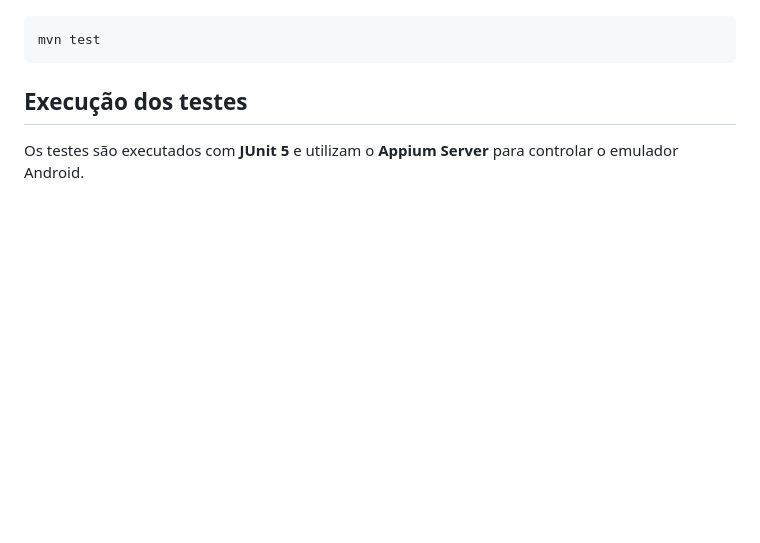
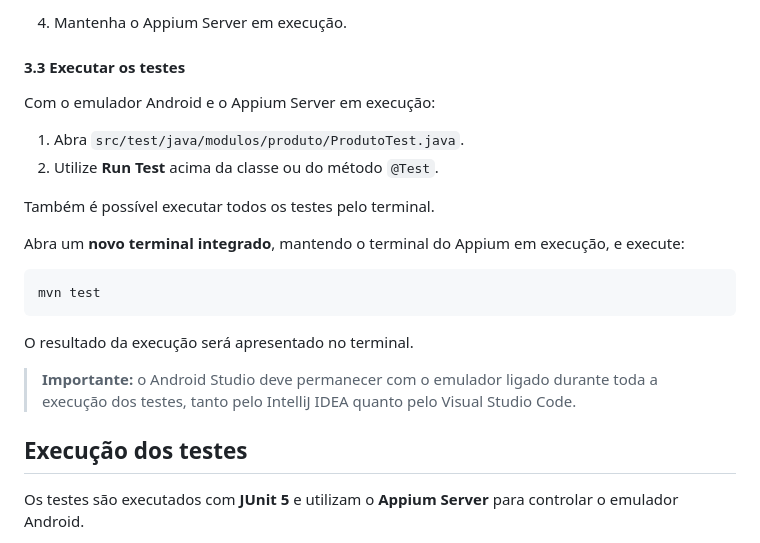
Before and after one commit to MarianaCaetanoCosta/Mentoria-Testes-Software-1.0, a Markdown page: 05-appium-mobile/README.md, the part around one of its changes. Drawn GitHub-style; blank space fills up the shorter version.

Commit message:
docs: atualizar instruções de execução do Appium Mobile

````diff
--- a/05-appium-mobile/README.md
+++ b/05-appium-mobile/README.md
@@ -191,7 +320,23 @@ Também é possível executar pelo terminal integrado:
+4. Mantenha o Appium Server em execução.
+
+#### 3.3 Executar os testes
+
+Com o emulador Android e o Appium Server em execução:
+
+1. Abra `src/test/java/modulos/produto/ProdutoTest.java`.
+2. Utilize **Run Test** acima da classe ou do método `@Test`.
+
+Também é possível executar todos os testes pelo terminal.
+
+Abra um **novo terminal integrado**, mantendo o terminal do Appium em execução, e execute:
 
 ```bash
 mvn test
 ```
+
+O resultado da execução será apresentado no terminal.
+
+> **Importante:** o Android Studio deve permanecer com o emulador ligado durante toda a execução dos testes, tanto pelo IntelliJ IDEA quanto pelo Visual Studio Code.
 
 ## Execução dos testes
 
````
Also changed, not shown: other parts of 05-appium-mobile/README.md (+164 -35 lines).
